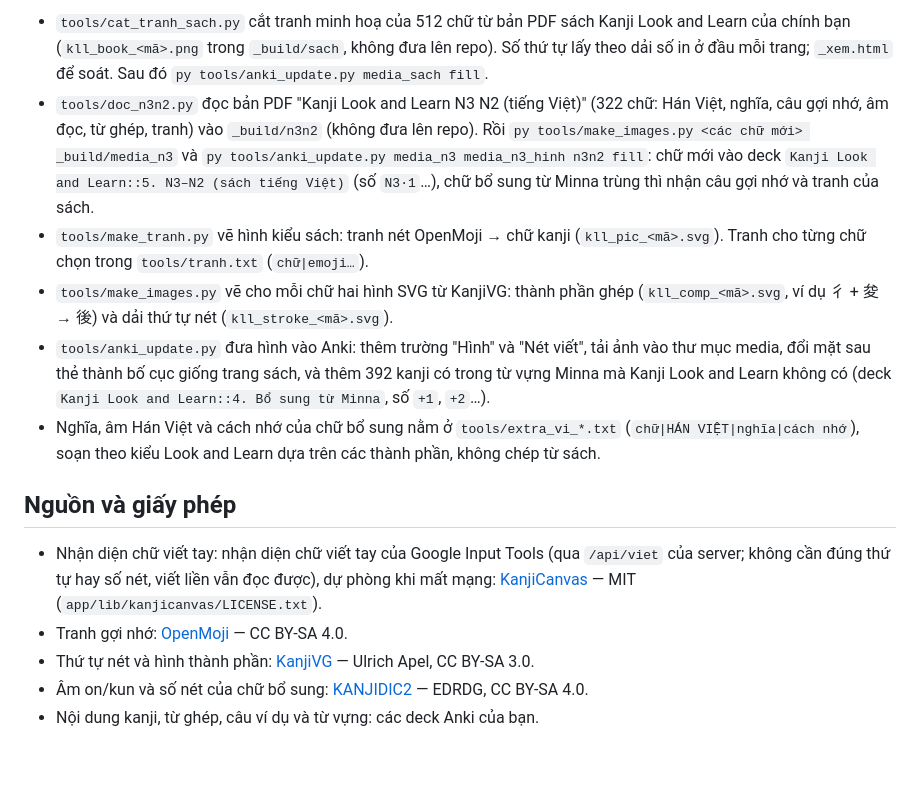
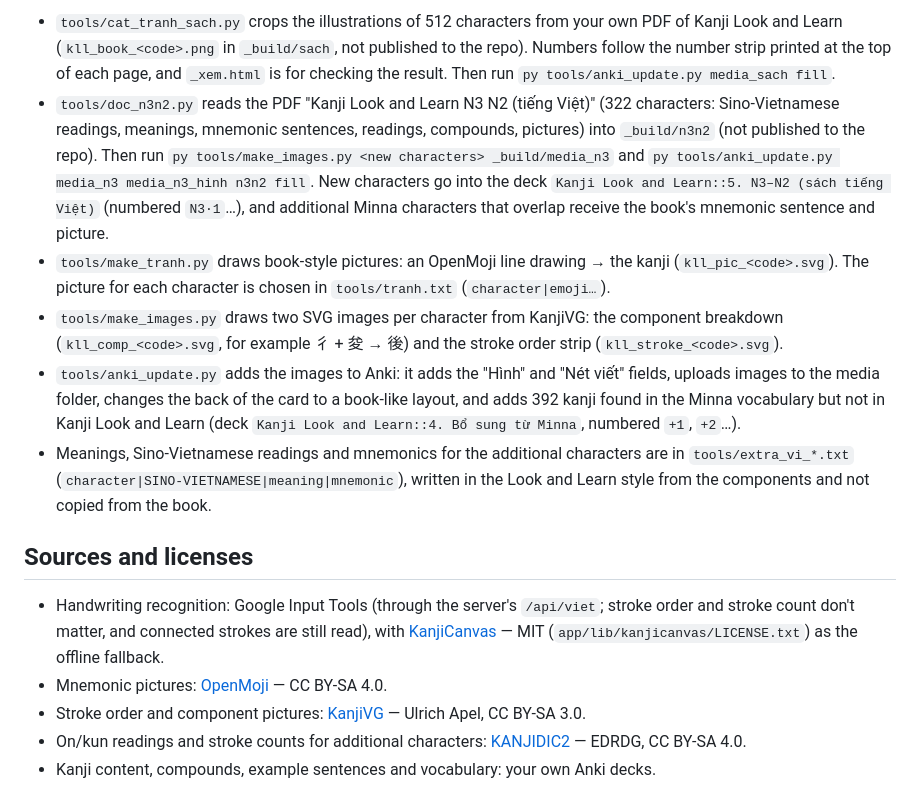
Before and after one commit to kietnguyen1060-commits/jibiki, a Markdown page: kanji-app/README.md, the part around one of its changes. Rendered like a GitHub page; blank space fills up the shorter version.

Commit message:
README kanji-app: viết lại bằng tiếng Anh
Co-Authored-By: Claude Opus 5.5 <noreply@anthropic.com>

```diff
--- a/kanji-app/README.md
+++ b/kanji-app/README.md
@@ -46,15 +47,15 @@ py tools/build_data.py "<đường dẫn collection.anki2 (bản sao)>" _dl/kanj
 
-- `tools/cat_tranh_sach.py` cắt tranh minh hoạ của 512 chữ từ bản PDF sách Kanji Look and Learn của chính bạn (`kll_book_<mã>.png` trong `_build/sach`, không đưa lên repo). Số thứ tự lấy theo dải số in ở đầu mỗi trang; `_xem.html` để soát. Sau đó `py tools/anki_update.py media_sach fill`.
-- `tools/doc_n3n2.py` đọc bản PDF "Kanji Look and Learn N3 N2 (tiếng Việt)" (322 chữ: Hán Việt, nghĩa, câu gợi nhớ, âm đọc, từ ghép, tranh) vào `_build/n3n2` (không đưa lên repo). Rồi `py tools/make_images.py <các chữ mới> _build/media_n3` và `py tools/anki_update.py media_n3 media_n3_hinh n3n2 fill`: chữ mới vào deck `Kanji Look and Learn::5. N3–N2 (sách tiếng Việt)` (số `N3·1`…), chữ bổ sung từ Minna trùng thì nhận câu gợi nhớ và tranh của sách.
-- `tools/make_tranh.py` vẽ hình kiểu sách: tranh nét OpenMoji → chữ kanji (`kll_pic_<mã>.svg`). Tranh cho từng chữ chọn trong `tools/tranh.txt` (`chữ|emoji…`).
-- `tools/make_images.py` vẽ cho mỗi chữ hai hình SVG từ KanjiVG: thành phần ghép (`kll_comp_<mã>.svg`, ví dụ 彳 + 夋 → 後) và dải thứ tự nét (`kll_stroke_<mã>.svg`).
-- `tools/anki_update.py` đưa hình vào Anki: thêm trường "Hình" và "Nét viết", tải ảnh vào thư mục media, đổi mặt sau thẻ thành bố cục giống trang sách, và thêm 392 kanji có trong từ vựng Minna mà Kanji Look and Learn không có (deck `Kanji Look and Learn::4. Bổ sung từ Minna`, số `+1`, `+2`…).
-- Nghĩa, âm Hán Việt và cách nhớ của chữ bổ sung nằm ở `tools/extra_vi_*.txt` (`chữ|HÁN VIỆT|nghĩa|cách nhớ`), soạn theo kiểu Look and Learn dựa trên các thành phần, không chép từ sách.
+- `tools/cat_tranh_sach.py` crops the illustrations of 512 characters from your own PDF of Kanji Look and Learn (`kll_book_<code>.png` in `_build/sach`, not published to the repo). Numbers follow the number strip printed at the top of each page, and `_xem.html` is for checking the result. Then run `py tools/anki_update.py media_sach fill`.
+- `tools/doc_n3n2.py` reads the PDF "Kanji Look and Learn N3 N2 (tiếng Việt)" (322 characters: Sino-Vietnamese readings, meanings, mnemonic sentences, readings, compounds, pictures) into `_build/n3n2` (not published to the repo). Then run `py tools/make_images.py <new characters> _build/media_n3` and `py tools/anki_update.py media_n3 media_n3_hinh n3n2 fill`. New characters go into the deck `Kanji Look and Learn::5. N3–N2 (sách tiếng Việt)` (numbered `N3·1`…), and additional Minna characters that overlap receive the book's mnemonic sentence and picture.
+- `tools/make_tranh.py` draws book-style pictures: an OpenMoji line drawing → the kanji (`kll_pic_<code>.svg`). The picture for each character is chosen in `tools/tranh.txt` (`character|emoji…`).
+- `tools/make_images.py` draws two SVG images per character from KanjiVG: the component breakdown (`kll_comp_<code>.svg`, for example 彳 + 夋 → 後) and the stroke order strip (`kll_stroke_<code>.svg`).
+- `tools/anki_update.py` adds the images to Anki: it adds the "Hình" and "Nét viết" fields, uploads images to the media folder, changes the back of the card to a book-like layout, and adds 392 kanji found in the Minna vocabulary but not in Kanji Look and Learn (deck `Kanji Look and Learn::4. Bổ sung từ Minna`, numbered `+1`, `+2`…).
+- Meanings, Sino-Vietnamese readings and mnemonics for the additional characters are in `tools/extra_vi_*.txt` (`character|SINO-VIETNAMESE|meaning|mnemonic`), written in the Look and Learn style from the components and not copied from the book.
 
-## Nguồn và giấy phép
+## Sources and licenses
 
-- Nhận diện chữ viết tay: nhận diện chữ viết tay của Google Input Tools (qua `/api/viet` của server; không cần đúng thứ tự hay số nét, viết liền vẫn đọc được), dự phòng khi mất mạng: [KanjiCanvas](https://github.com/asdfjkl/kanjicanvas) — MIT (`app/lib/kanjicanvas/LICENSE.txt`).
-- Tranh gợi nhớ: [OpenMoji](https://openmoji.org) — CC BY-SA 4.0.
-- Thứ tự nét và hình thành phần: [KanjiVG](http://kanjivg.tagaini.net) — Ulrich Apel, CC BY-SA 3.0.
-- Âm on/kun và số nét của chữ bổ sung: [KANJIDIC2](https://www.edrdg.org/wiki/index.php/KANJIDIC_Project) — EDRDG, CC BY-SA 4.0.
-- Nội dung kanji, từ ghép, câu ví dụ và từ vựng: các deck Anki của bạn.
+- Handwriting recognition: Google Input Tools (through the server's `/api/viet`; stroke order and stroke count don't matter, and connected strokes are still read), with [KanjiCanvas](https://github.com/asdfjkl/kanjicanvas) — MIT (`app/lib/kanjicanvas/LICENSE.txt`) as the offline fallback.
+- Mnemonic pictures: [OpenMoji](https://openmoji.org) — CC BY-SA 4.0.
+- Stroke order and component pictures: [KanjiVG](http://kanjivg.tagaini.net) — Ulrich Apel, CC BY-SA 3.0.
+- On/kun readings and stroke counts for additional characters: [KANJIDIC2](https://www.edrdg.org/wiki/index.php/KANJIDIC_Project) — EDRDG, CC BY-SA 4.0.
+- Kanji content, compounds, example sentences and vocabulary: your own Anki decks.
```
Also changed, not shown: other parts of kanji-app/README.md (+27 -26 lines).
